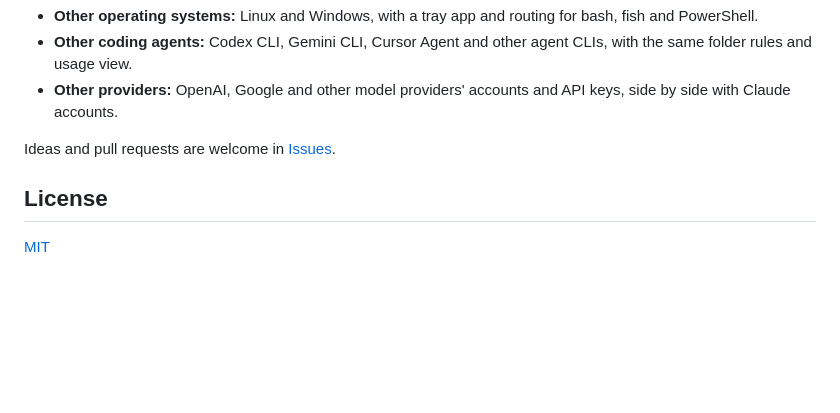
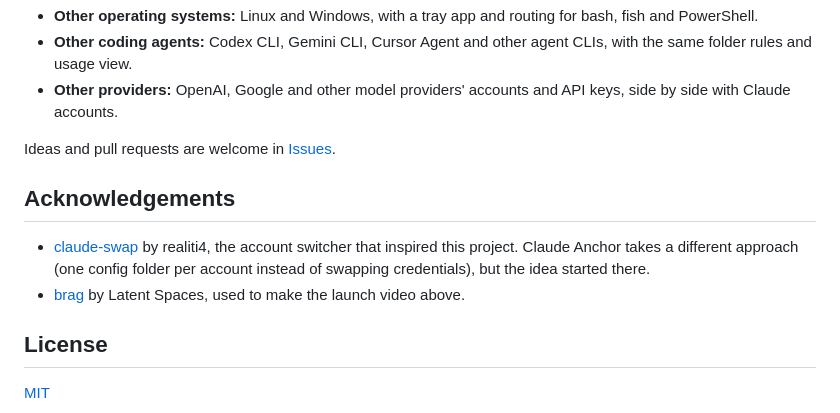
Before and after one commit to SumithSB/claude-anchor, a Markdown page: README.md, the part around the change. Rendered like a GitHub page; blank space fills up the shorter version.

Commit message:
Credit claude-swap and brag in the README

```diff
--- a/README.md
+++ b/README.md
@@ -100,6 +100,11 @@ Planned, not yet supported:
 
 Ideas and pull requests are welcome in [Issues](https://github.com/SumithSB/claude-anchor/issues).
 
+## Acknowledgements
+
+- [claude-swap](https://github.com/realiti4/claude-swap) by realiti4, the account switcher that inspired this project. Claude Anchor takes a different approach (one config folder per account instead of swapping credentials), but the idea started there.
+- [brag](https://github.com/latent-spaces/brag) by Latent Spaces, used to make the launch video above.
+
 ## License
 
 [MIT](LICENSE)
```
